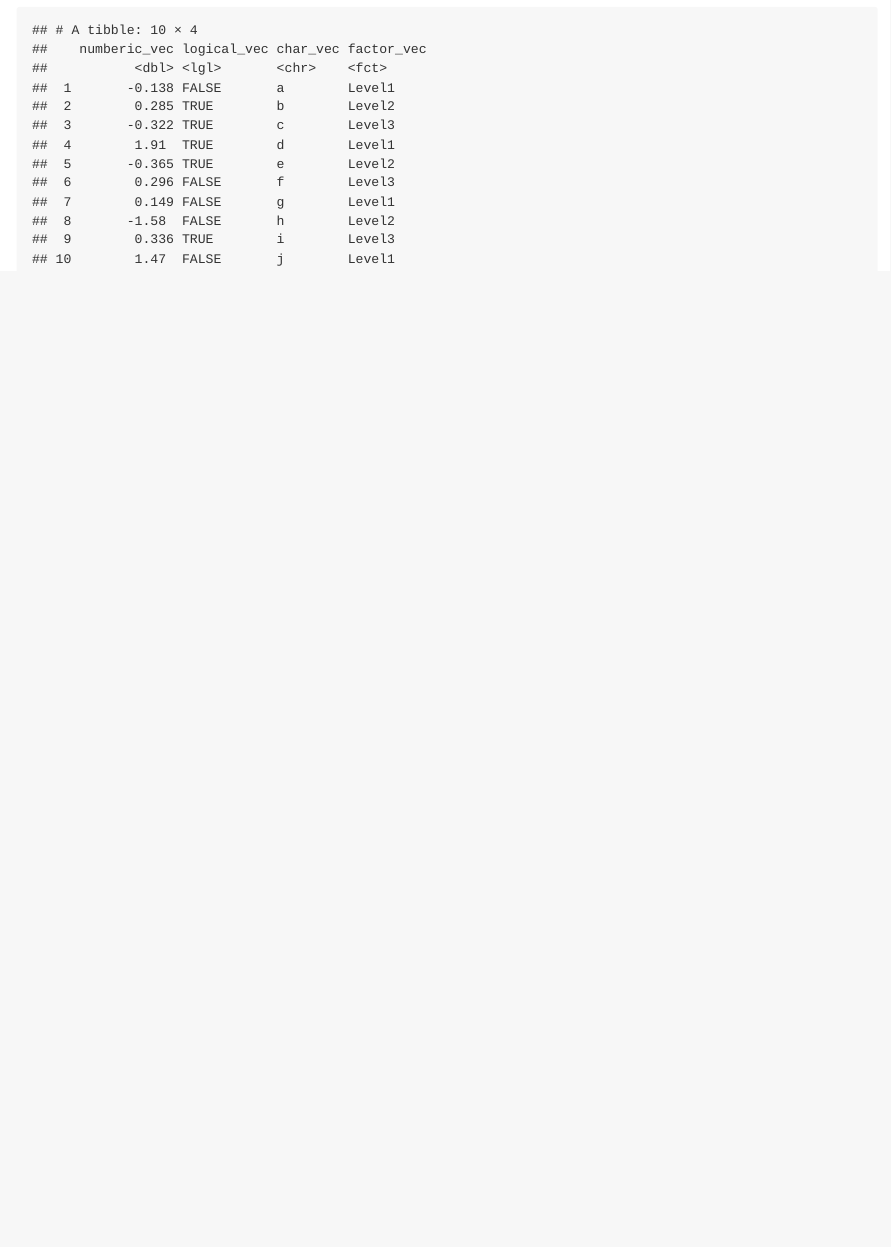
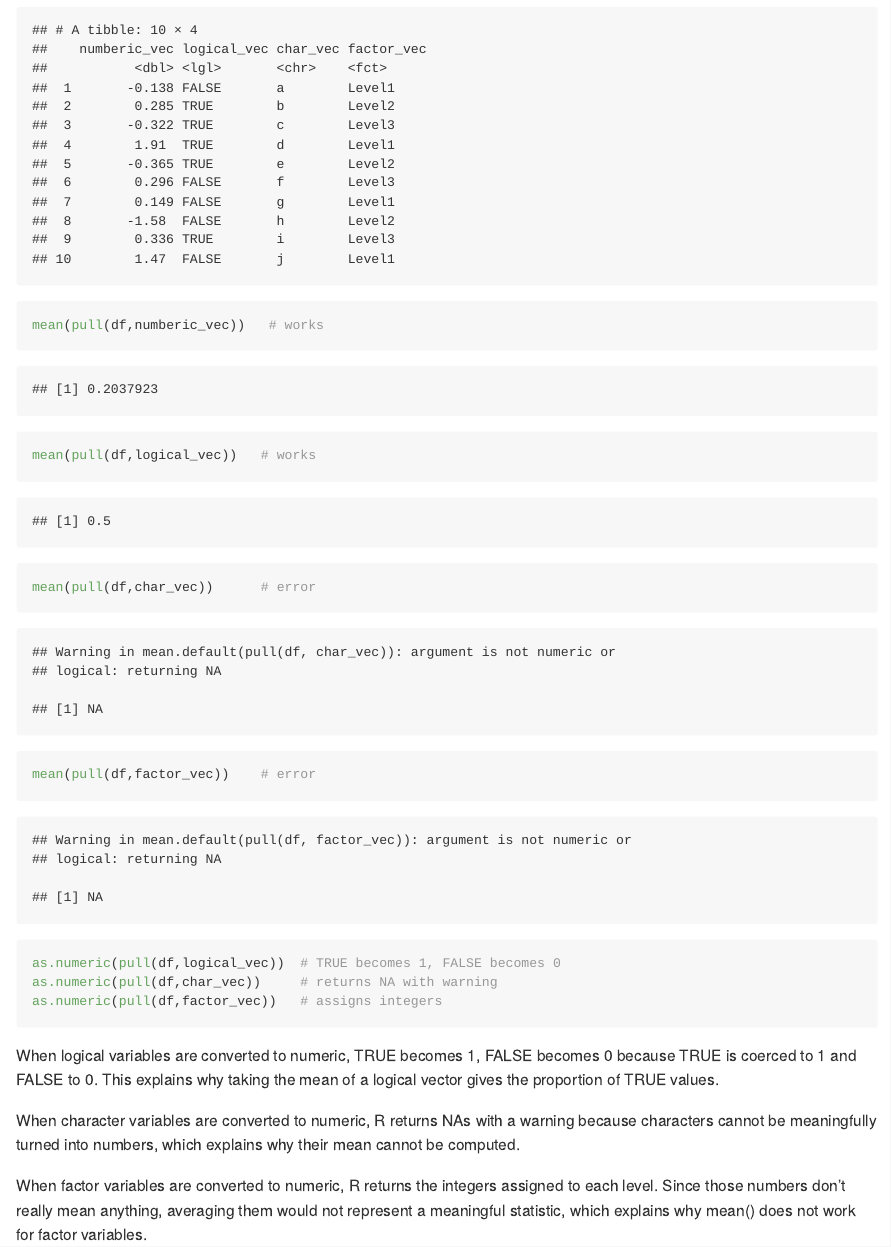
Before and after one commit to mirandaxyxy/p8105_hw1_xc2784, an R Markdown document (p8105_hw1_xc2784.Rmd): the page in a window 1100 px wide, from 1630 px down. Rendered offline with R 4.5, knitr and Pandoc, with nearby package versions; code that draws random numbers runs with fixed seeds of ours; some code elsewhere in the file could not run offline.

Commit message:
problem 2 calculate means

````diff
--- a/p8105_hw1_xc2784.Rmd
+++ b/p8105_hw1_xc2784.Rmd
@@ -46,3 +46,22 @@ df = tibble(
 
 df
 ```
+
+```{r mean}
+mean(pull(df,numberic_vec))   # works
+mean(pull(df,logical_vec))   # works
+mean(pull(df,char_vec))      # error
+mean(pull(df,factor_vec))    # error
+```
+
+```{r convert_numeric, results='hide', warning=FALSE}
+as.numeric(pull(df,logical_vec))  # TRUE becomes 1, FALSE becomes 0
+as.numeric(pull(df,char_vec))     # returns NA with warning
+as.numeric(pull(df,factor_vec))   # assigns integers
+```
+
+When logical variables are converted to numeric, TRUE becomes 1, FALSE becomes 0 because TRUE is coerced to 1 and FALSE to 0. This explains why taking the mean of a logical vector gives the proportion of TRUE values.
+
+When character variables are converted to numeric, R returns NAs with a warning because characters cannot be meaningfully turned into numbers, which explains why their mean cannot be computed.
+
+When factor variables are converted to numeric, R returns the integers assigned to each level. Since those numbers don’t really mean anything, averaging them would not represent a meaningful statistic, which explains why mean() does not work for factor variables.
````
Also changed, not shown: p8105_hw1_xc2784.md, scatter_plot.pdf.
